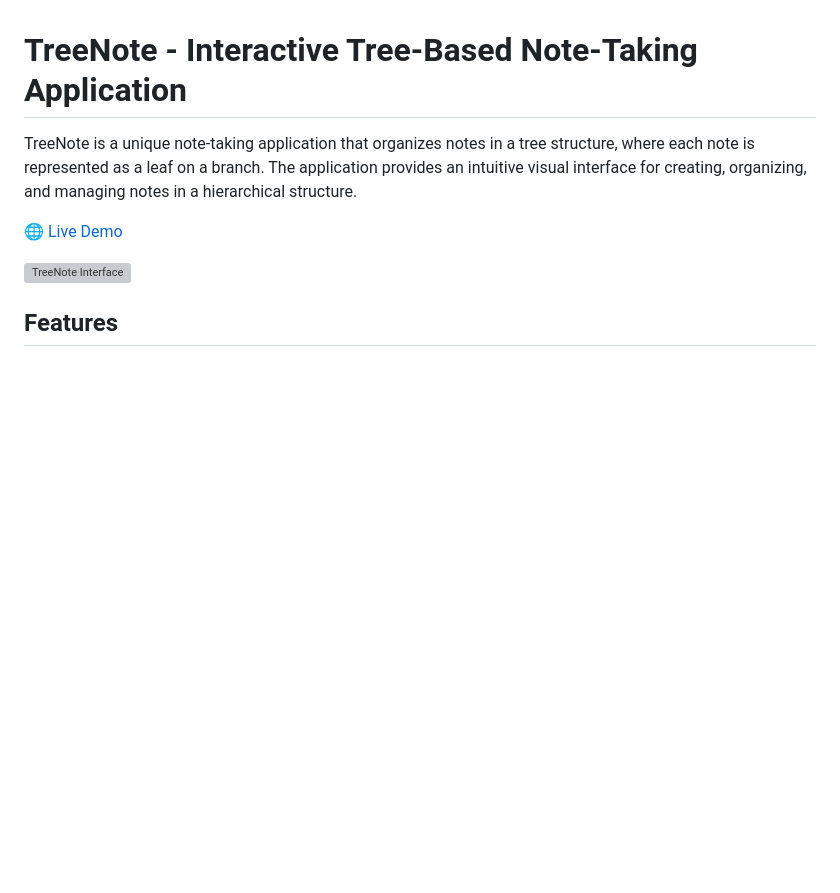
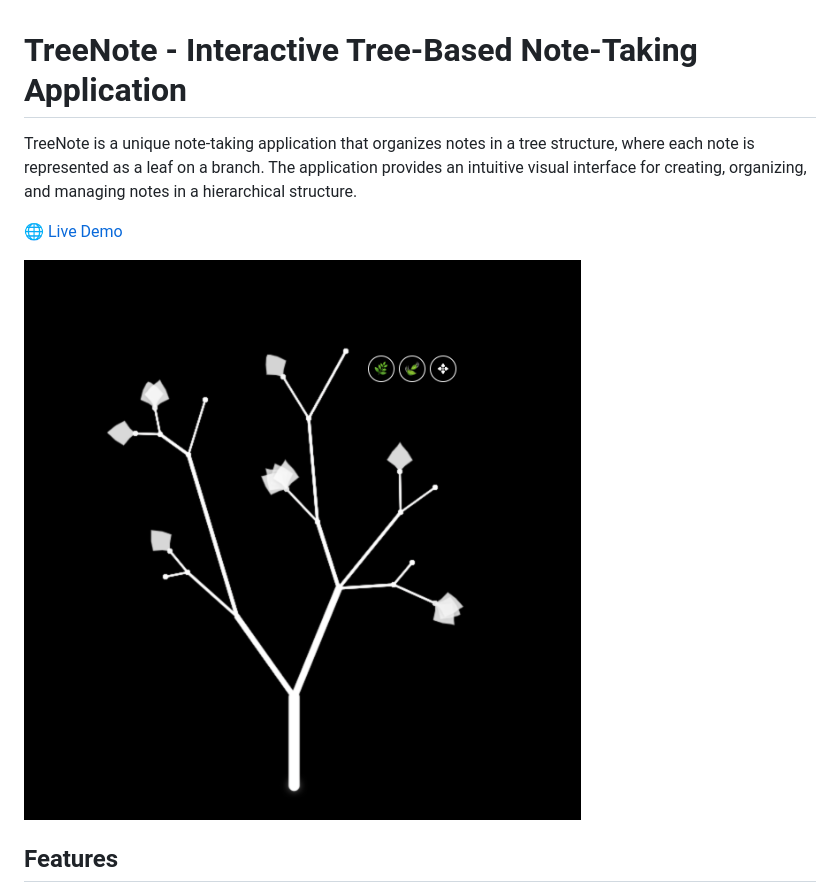
Before and after one commit to AmirChGit/TreeNote, a Markdown page: README.md, the part around the change. GitHub-like rendering; blank space fills up the shorter version; grey boxes are pictures that could not be loaded.

```diff
--- a/README.md
+++ b/README.md
@@ -4,7 +4,7 @@ TreeNote is a unique note-taking application that organizes notes in a tree stru
 
 🌐 [Live Demo](https://treenote.onrender.com)
 
-![TreeNote Interface](screenshots/interface.png)
+![TreeNote Interface](screenshots/treeNote.png)
 
 ## Features
 
```
